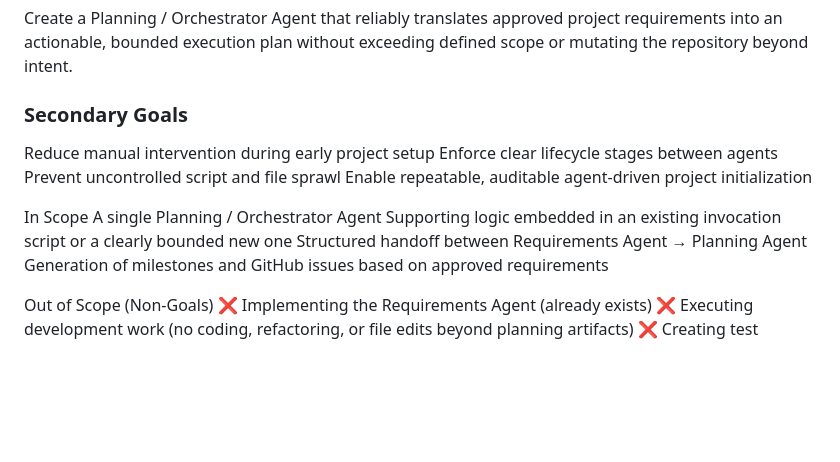
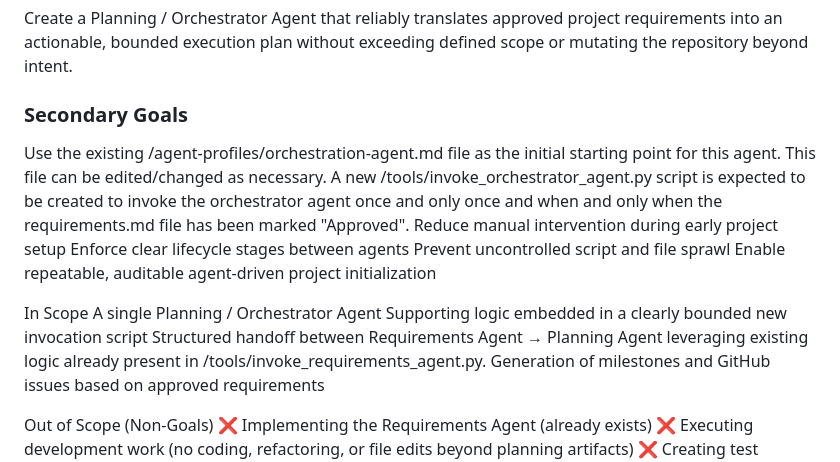
Before and after one commit to Jmiracle76/orchestrator-agent, a Markdown page: docs/requirements.md, the part around one of its changes. Rendered like a GitHub page; blank space fills up the shorter version.

```diff
--- a/docs/requirements.md
+++ b/docs/requirements.md
@@ -82,6 +79,8 @@ Create a Planning / Orchestrator Agent that reliably translates approved project
 <!-- What would be nice to achieve but is not critical? -->
 <!-- These may be deferred if constraints require -->
 
+Use the existing /agent-profiles/orchestration-agent.md file as the initial starting point for this agent. This file can be edited/changed as necessary.
+A new /tools/invoke_orchestrator_agent.py script is expected to be created to invoke the orchestrator agent once and only once and when and only when the requirements.md file has been marked "Approved".
 Reduce manual intervention during early project setup
 Enforce clear lifecycle stages between agents
 Prevent uncontrolled script and file sprawl
@@ -89,8 +88,8 @@ Enable repeatable, auditable agent-driven project initialization
 
 In Scope
 A single Planning / Orchestrator Agent
-Supporting logic embedded in an existing invocation script or a clearly bounded new one
-Structured handoff between Requirements Agent → Planning Agent
+Supporting logic embedded in a clearly bounded new invocation script
+Structured handoff between Requirements Agent → Planning Agent leveraging existing logic already present in /tools/invoke_requirements_agent.py.
 Generation of milestones and GitHub issues based on approved requirements
 
 Out of Scope (Non-Goals)
```
Also changed, not shown: other parts of docs/requirements.md (+0 -3 lines).
